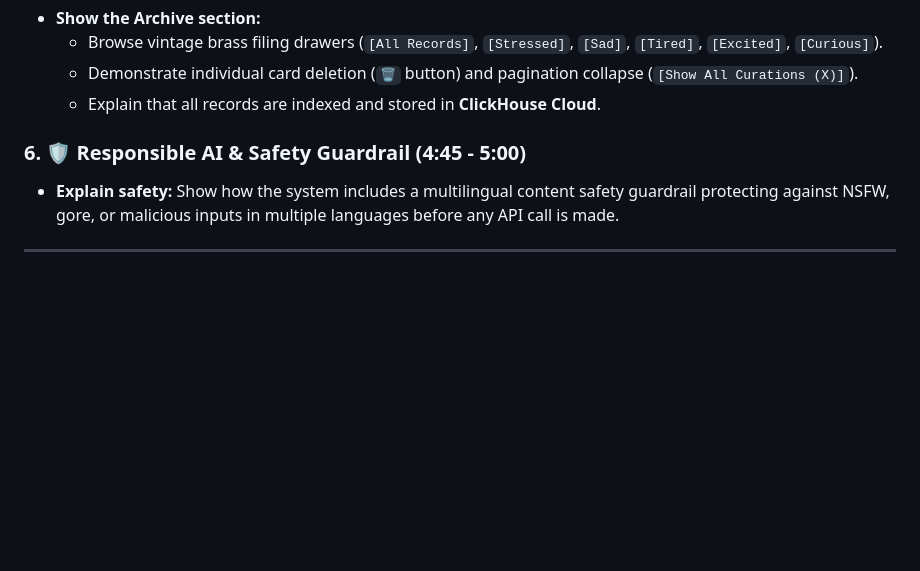
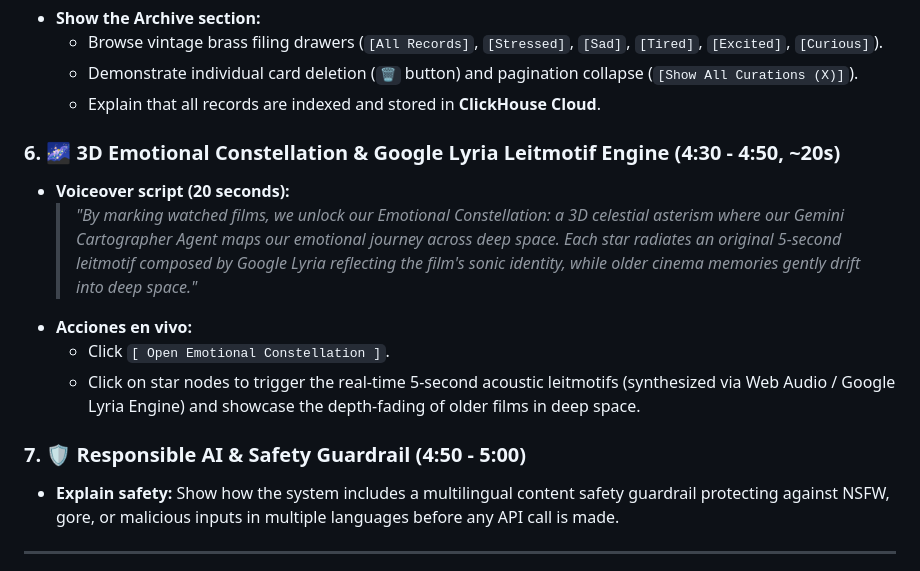
Before and after one commit to Mayorlen-Ortega/feelandfilm, a Markdown page: DEMO_SCRIPT.md, the part around one of its changes. Drawn GitHub-style; blank space fills up the shorter version.

Commit message:
docs(demo): update 20s constellation voiceover script with Lyria leitmotifs and 3D depth

```diff
--- a/DEMO_SCRIPT.md
+++ b/DEMO_SCRIPT.md
@@ -43,7 +43,14 @@ Follow these steps to deliver a compelling, high-impact demonstration of **Feel
   - Demonstrate individual card deletion (`🗑️` button) and pagination collapse (`[Show All Curations (X)]`).
   - Explain that all records are indexed and stored in **ClickHouse Cloud**.
 
-### 6. 🛡️ Responsible AI & Safety Guardrail (4:45 - 5:00)
+### 6. 🌌 3D Emotional Constellation & Google Lyria Leitmotif Engine (4:30 - 4:50, ~20s)
+- **Voiceover script (20 seconds):**
+  > *"By marking watched films, we unlock our Emotional Constellation: a 3D celestial asterism where our Gemini Cartographer Agent maps our emotional journey across deep space. Each star radiates an original 5-second leitmotif composed by Google Lyria reflecting the film's sonic identity, while older cinema memories gently drift into deep space."*
+- **Acciones en vivo:**
+  - Click `[ Open Emotional Constellation ]`.
+  - Click on star nodes to trigger the real-time 5-second acoustic leitmotifs (synthesized via Web Audio / Google Lyria Engine) and showcase the depth-fading of older films in deep space.
+
+### 7. 🛡️ Responsible AI & Safety Guardrail (4:50 - 5:00)
 - **Explain safety:** Show how the system includes a multilingual content safety guardrail protecting against NSFW, gore, or malicious inputs in multiple languages before any API call is made.
 
 ---
```
Also changed, not shown: other parts of DEMO_SCRIPT.md (+1 -1 lines).
